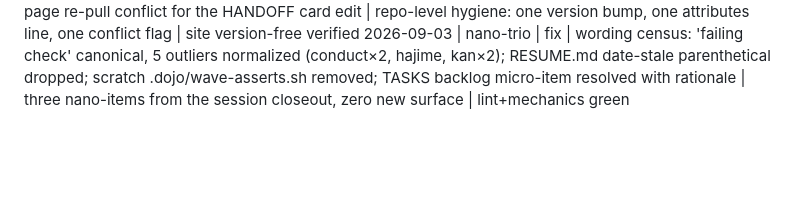
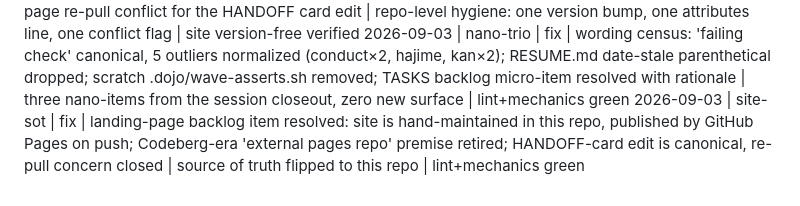
Before and after one commit to liordino/dojo-skills, a Markdown page: progress.md, the part around the change. Rendered like a GitHub page; blank space fills up the shorter version.

```diff
--- a/progress.md
+++ b/progress.md
@@ -35,3 +35,4 @@ Format: `YYYY-MM-DD | wave N | step | one-line outcome`
 2026-09-03 | handoff-deletion | refactor | HANDOFF.md deleted; Improvement Backlog relocated to TASKS.md; reload story = README→CONTEXT→TASKS→progress→git log; ~20 live references rewritten across 10 skills + manual + README + site + eval s1; ADR 0004 addendum | one artifact, one job — snapshot role retired, unique backlog preserved | no pending waves; asserts 6/6 green
 2026-09-03 | closeout-140 | docs | version 1.4.0 (both session waves recorded; Unreleased emptied); .gitattributes eol=lf repo-wide (silences autocrlf commit warnings; ps1 keeps CRLF); TASKS backlog notes the landing-page re-pull conflict for the HANDOFF card edit | repo-level hygiene: one version bump, one attributes line, one conflict flag | site version-free verified
 2026-09-03 | nano-trio | fix | wording census: 'failing check' canonical, 5 outliers normalized (conduct×2, hajime, kan×2); RESUME.md date-stale parenthetical dropped; scratch .dojo/wave-asserts.sh removed; TASKS backlog micro-item resolved with rationale | three nano-items from the session closeout, zero new surface | lint+mechanics green
+2026-09-03 | site-sot | fix | landing-page backlog item resolved: site is hand-maintained in this repo, published by GitHub Pages on push; Codeberg-era 'external pages repo' premise retired; HANDOFF-card edit is canonical, re-pull concern closed | source of truth flipped to this repo | lint+mechanics green
```
Also changed, not shown: TASKS.md (+5 -5 lines).
